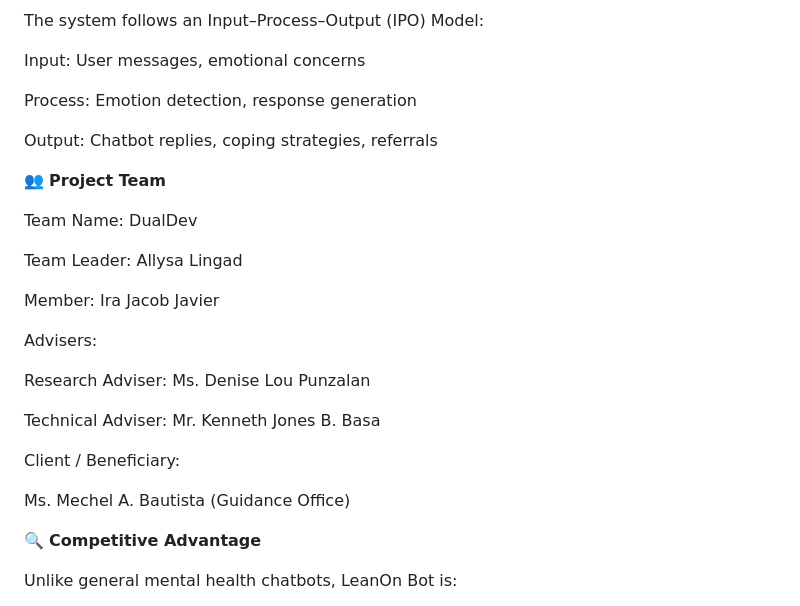
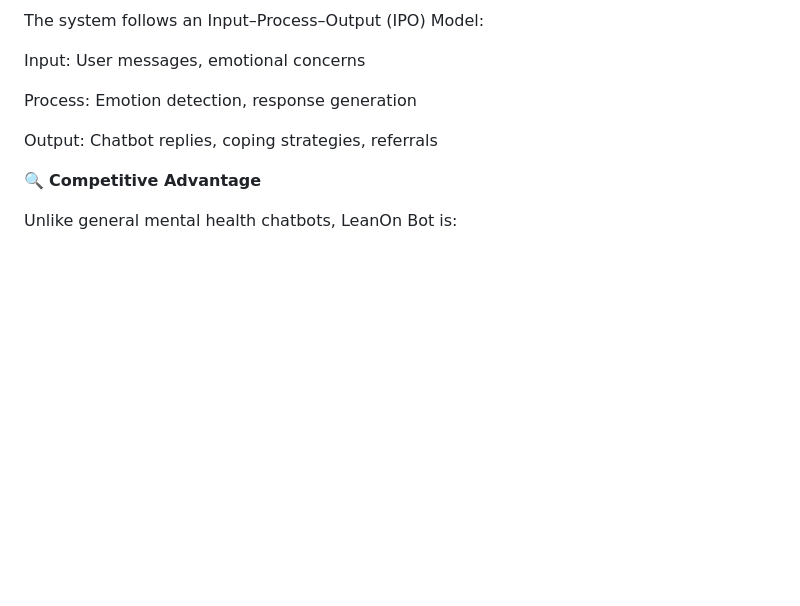
Before and after one commit to zevj/LeanOn-Bot, a Markdown page: README.md, the part around the change. Rendered like a GitHub page; blank space fills up the shorter version.

```diff
--- a/README.md
+++ b/README.md
@@ -135,24 +135,6 @@ Process: Emotion detection, response generation
 
 Output: Chatbot replies, coping strategies, referrals
 
-👥 **Project Team**
-
-Team Name: DualDev
-
-Team Leader: Allysa Lingad
-
-Member: Ira Jacob Javier
-
-Advisers:
-
-Research Adviser: Ms. Denise Lou Punzalan
-
-Technical Adviser: Mr. Kenneth Jones B. Basa
-
-Client / Beneficiary:
-
-Ms. Mechel A. Bautista (Guidance Office)
-
 🔍 **Competitive Advantage**
 
 Unlike general mental health chatbots, LeanOn Bot is:
```
